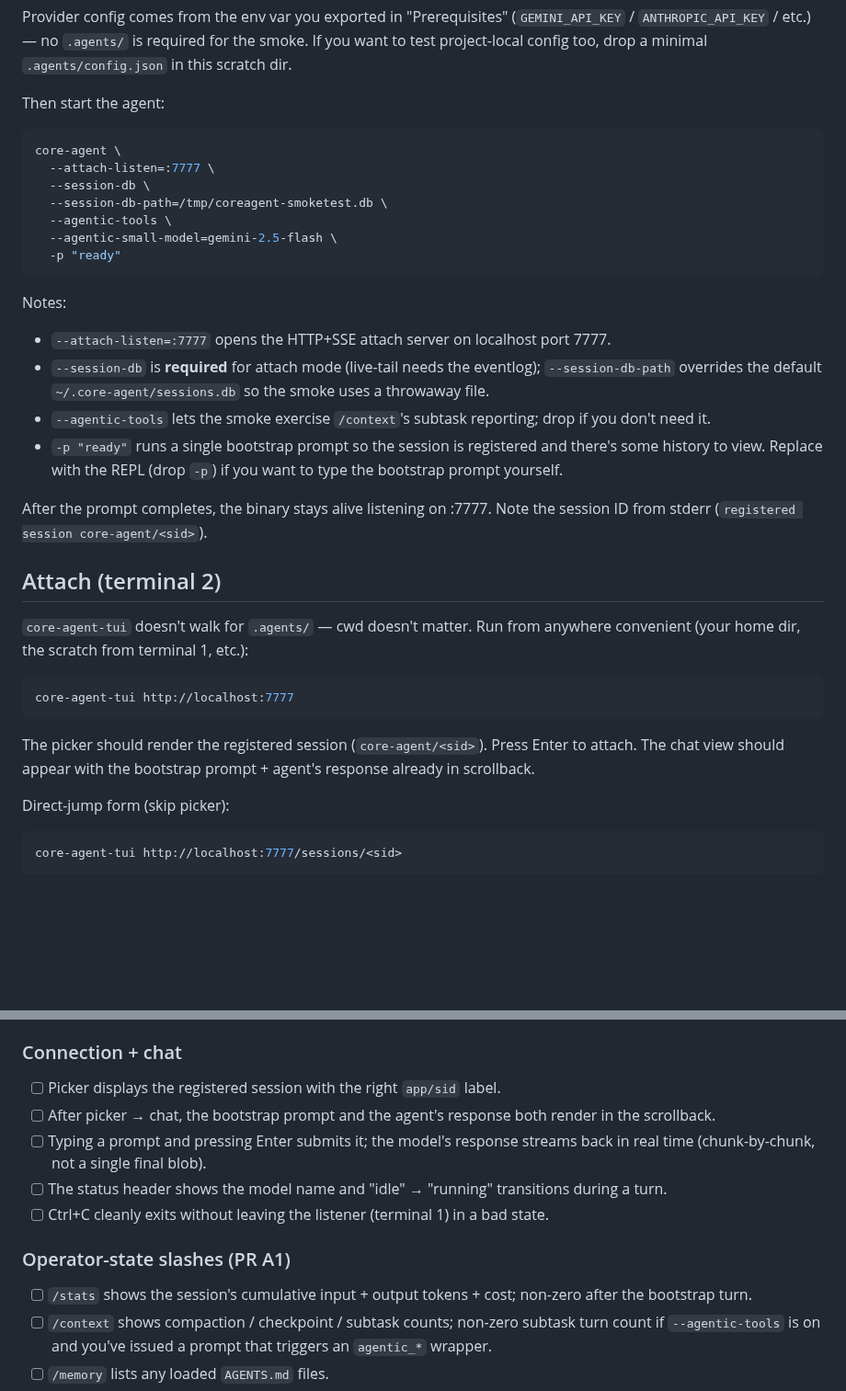
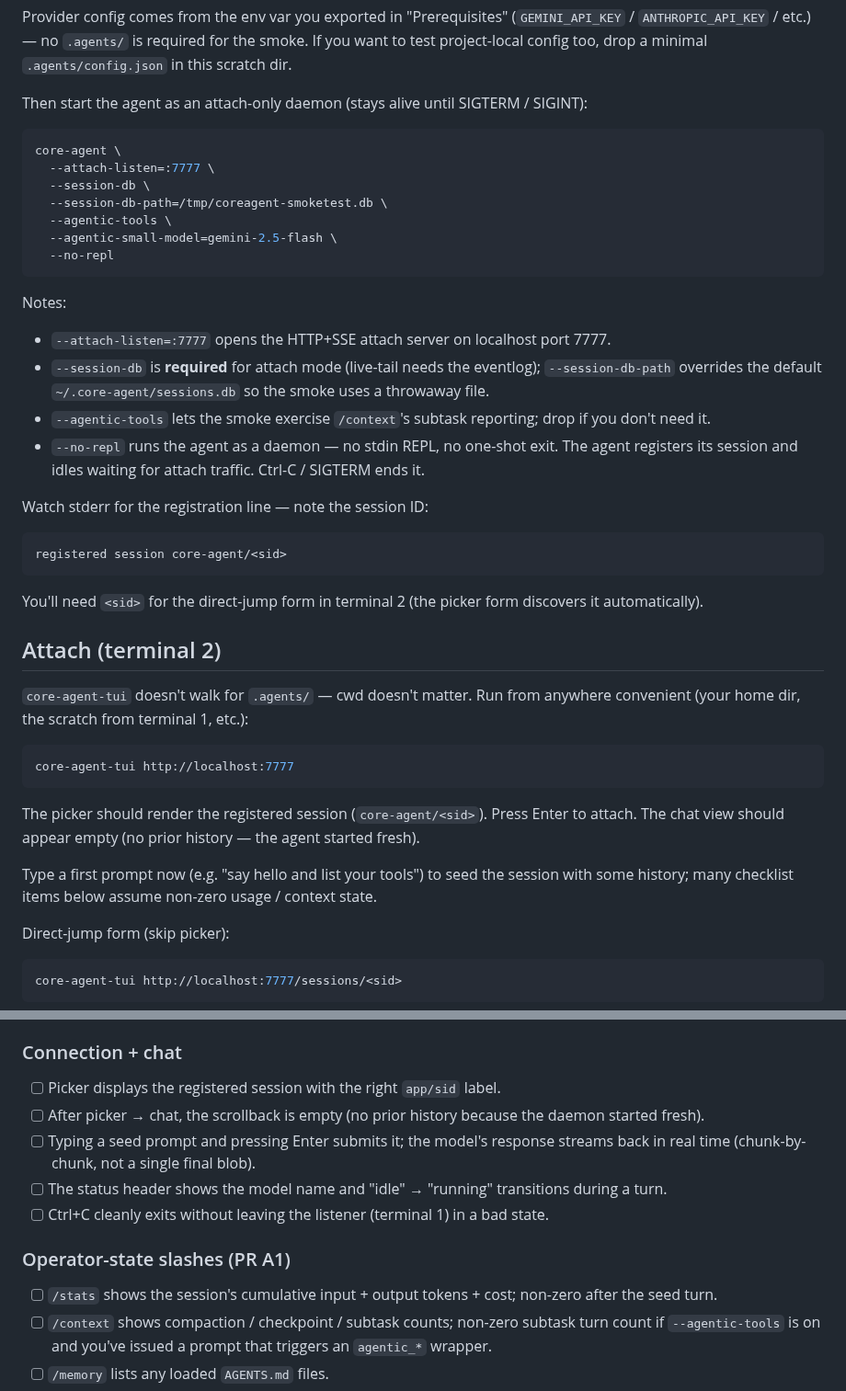
Before and after one commit to go-steer/core-agent, a Markdown page: docs/remote-tui-smoketest.md, 2 parts joined by grey strips. Shown at 92% size. GitHub-like rendering; blank space fills up the shorter version.

Commit message:
docs(smoketest): use --no-repl for daemon mode (-p was one-shot)

````diff
--- a/docs/remote-tui-smoketest.md
+++ b/docs/remote-tui-smoketest.md
@@ -42,7 +42,8 @@ no `.agents/` is required for the smoke. If you want to test
 project-local config too, drop a minimal `.agents/config.json`
 in this scratch dir.
 
-Then start the agent:
+Then start the agent as an attach-only daemon (stays alive until
+SIGTERM / SIGINT):
 
 ```bash
 core-agent \
@@ -51,7 +52,7 @@ core-agent \
   --session-db-path=/tmp/coreagent-smoketest.db \
   --agentic-tools \
   --agentic-small-model=gemini-2.5-flash \
-  -p "ready"
+  --no-repl
 ```
 
 Notes:
@@ -62,14 +63,18 @@ Notes:
   `~/.core-agent/sessions.db` so the smoke uses a throwaway file.
 - `--agentic-tools` lets the smoke exercise `/context`'s subtask
   reporting; drop if you don't need it.
-- `-p "ready"` runs a single bootstrap prompt so the session is
-  registered and there's some history to view. Replace with the
-  REPL (drop `-p`) if you want to type the bootstrap prompt
-  yourself.
+- `--no-repl` runs the agent as a daemon — no stdin REPL, no
+  one-shot exit. The agent registers its session and idles
+  waiting for attach traffic. Ctrl-C / SIGTERM ends it.
 
-After the prompt completes, the binary stays alive listening on
-:7777. Note the session ID from stderr (`registered session
-core-agent/<sid>`).
+Watch stderr for the registration line — note the session ID:
+
+```
+registered session core-agent/<sid>
+```
+
+You'll need `<sid>` for the direct-jump form in terminal 2 (the
+picker form discovers it automatically).
 
 ## Attach (terminal 2)
 
@@ -82,8 +87,12 @@ core-agent-tui http://localhost:7777
 ```
 
 The picker should render the registered session (`core-agent/<sid>`).
-Press Enter to attach. The chat view should appear with the
-bootstrap prompt + agent's response already in scrollback.
+Press Enter to attach. The chat view should appear empty (no
+prior history — the agent started fresh).
+
+Type a first prompt now (e.g. "say hello and list your tools") to
+seed the session with some history; many checklist items below
+assume non-zero usage / context state.
 
 Direct-jump form (skip picker):
 
@@ -109,11 +118,11 @@ branch.
 
 - [ ] Picker displays the registered session with the right
       `app/sid` label.
-- [ ] After picker → chat, the bootstrap prompt and the agent's
-      response both render in the scrollback.
-- [ ] Typing a prompt and pressing Enter submits it; the model's
-      response streams back in real time (chunk-by-chunk, not a
-      single final blob).
+- [ ] After picker → chat, the scrollback is empty (no prior
+      history because the daemon started fresh).
+- [ ] Typing a seed prompt and pressing Enter submits it; the
+      model's response streams back in real time (chunk-by-chunk,
+      not a single final blob).
 - [ ] The status header shows the model name and "idle" → "running"
       transitions during a turn.
 - [ ] Ctrl+C cleanly exits without leaving the listener (terminal
@@ -122,7 +131,7 @@ branch.
 ### Operator-state slashes (PR A1)
 
 - [ ] `/stats` shows the session's cumulative input + output
-      tokens + cost; non-zero after the bootstrap turn.
+      tokens + cost; non-zero after the seed turn.
 - [ ] `/context` shows compaction / checkpoint / subtask counts;
       non-zero subtask turn count if `--agentic-tools` is on and
       you've issued a prompt that triggers an `agentic_*` wrapper.
````
